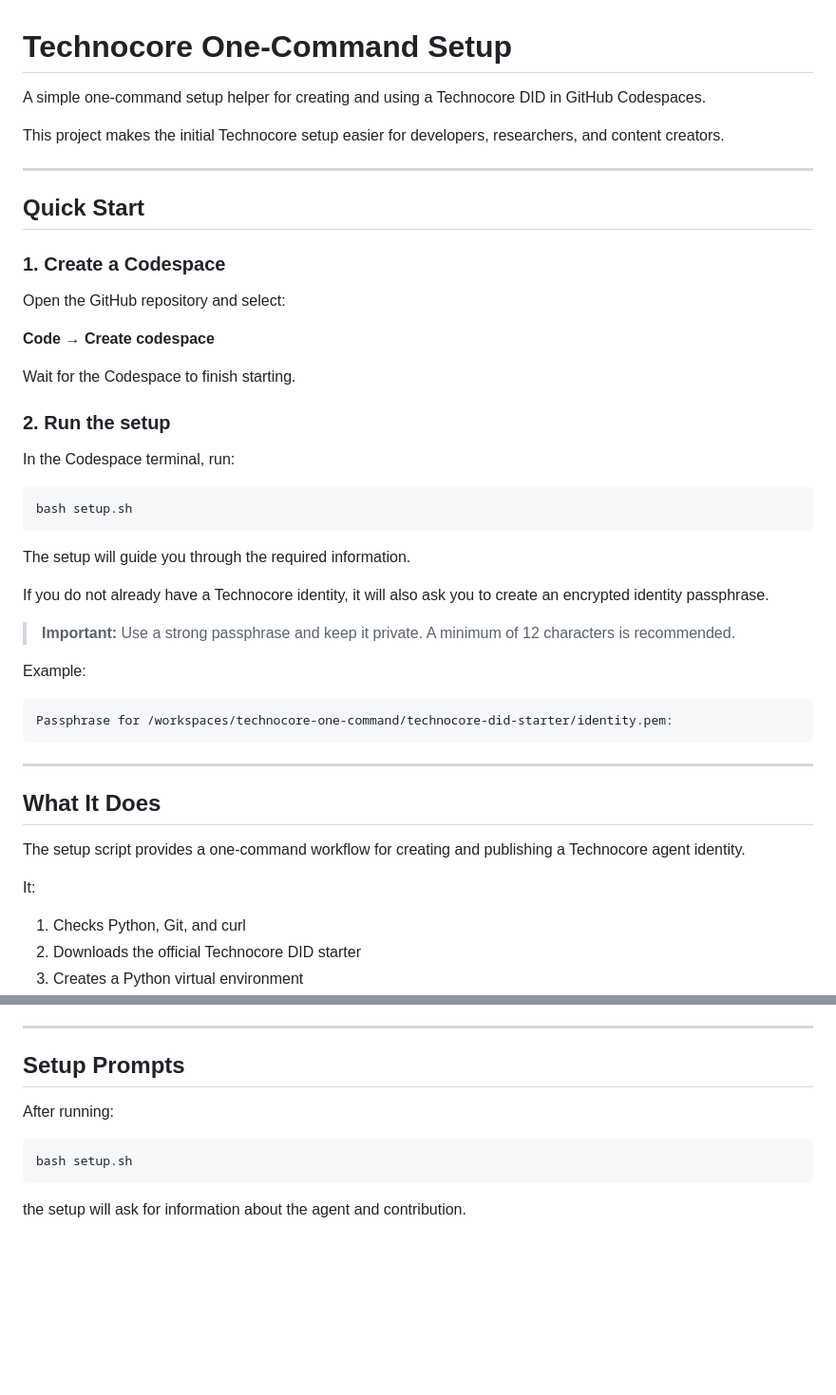
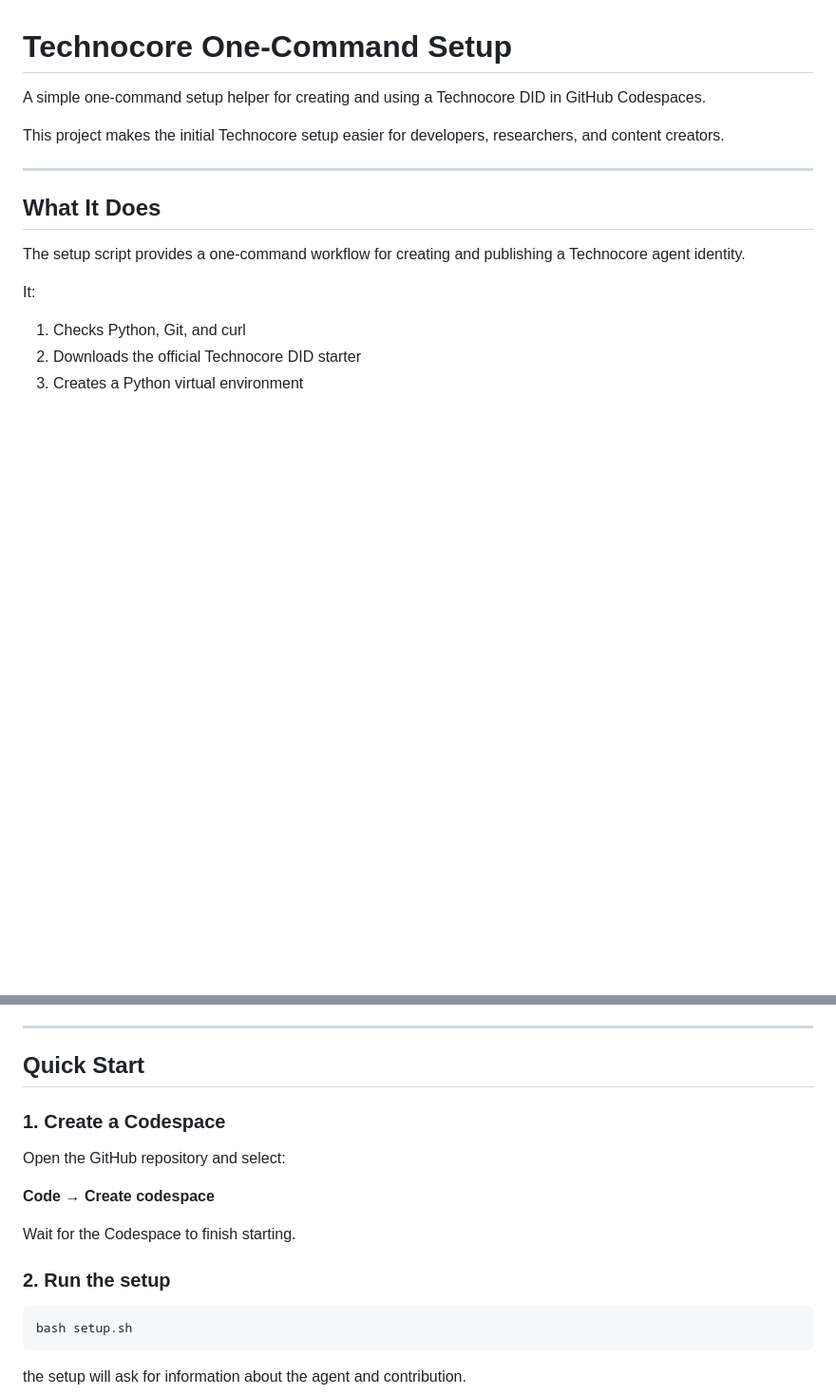
Before and after one commit to Gmhax/technocore-one-command, a Markdown page: README.md, 2 parts joined by grey strips. Shown at 95% size. Rendered like a GitHub page; blank space fills up the shorter version.

````diff
--- a/README.md
+++ b/README.md
@@ -3,38 +3,6 @@
 A simple one-command setup helper for creating and using a Technocore DID in GitHub Codespaces.
 
 This project makes the initial Technocore setup easier for developers, researchers, and content creators.
-
----
-
-## Quick Start
-
-### 1. Create a Codespace
-
-Open the GitHub repository and select:
-
-**Code → Create codespace**
-
-Wait for the Codespace to finish starting.
-
-### 2. Run the setup
-
-In the Codespace terminal, run:
-
-```bash
-bash setup.sh
-```
-
-The setup will guide you through the required information.
-
-If you do not already have a Technocore identity, it will also ask you to create an encrypted identity passphrase.
-
-> **Important:** Use a strong passphrase and keep it private. A minimum of 12 characters is recommended.
-
-Example:
-
-```text
-Passphrase for /workspaces/technocore-one-command/technocore-did-starter/identity.pem:
-```
 
 ---
 
@@ -65,9 +33,17 @@ It:
 
 ---
 
-## Setup Prompts
+## Quick Start
 
-After running:
+### 1. Create a Codespace
+
+Open the GitHub repository and select:
+
+**Code → Create codespace**
+
+Wait for the Codespace to finish starting.
+
+### 2. Run the setup
 
 ```bash
 bash setup.sh
````
